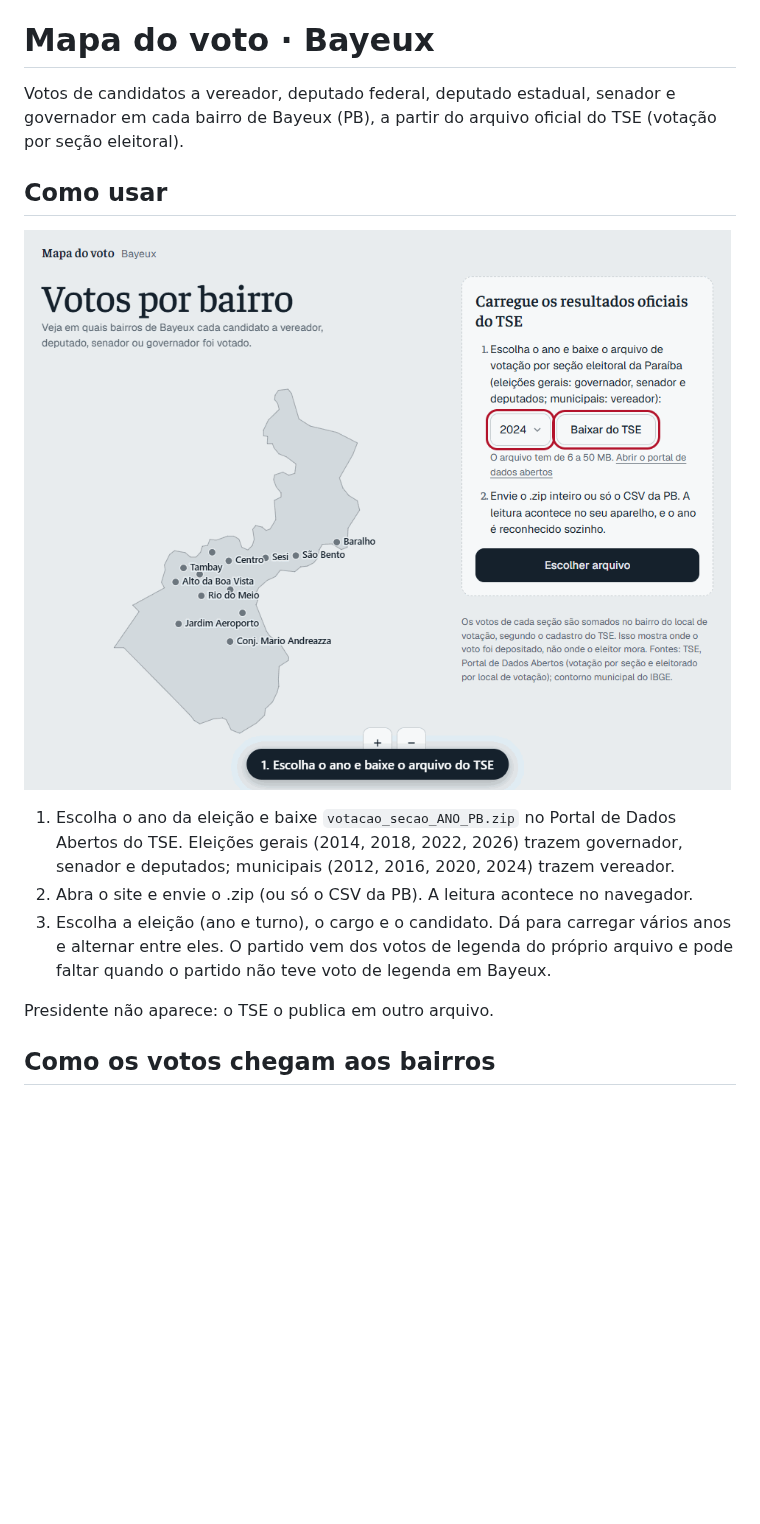
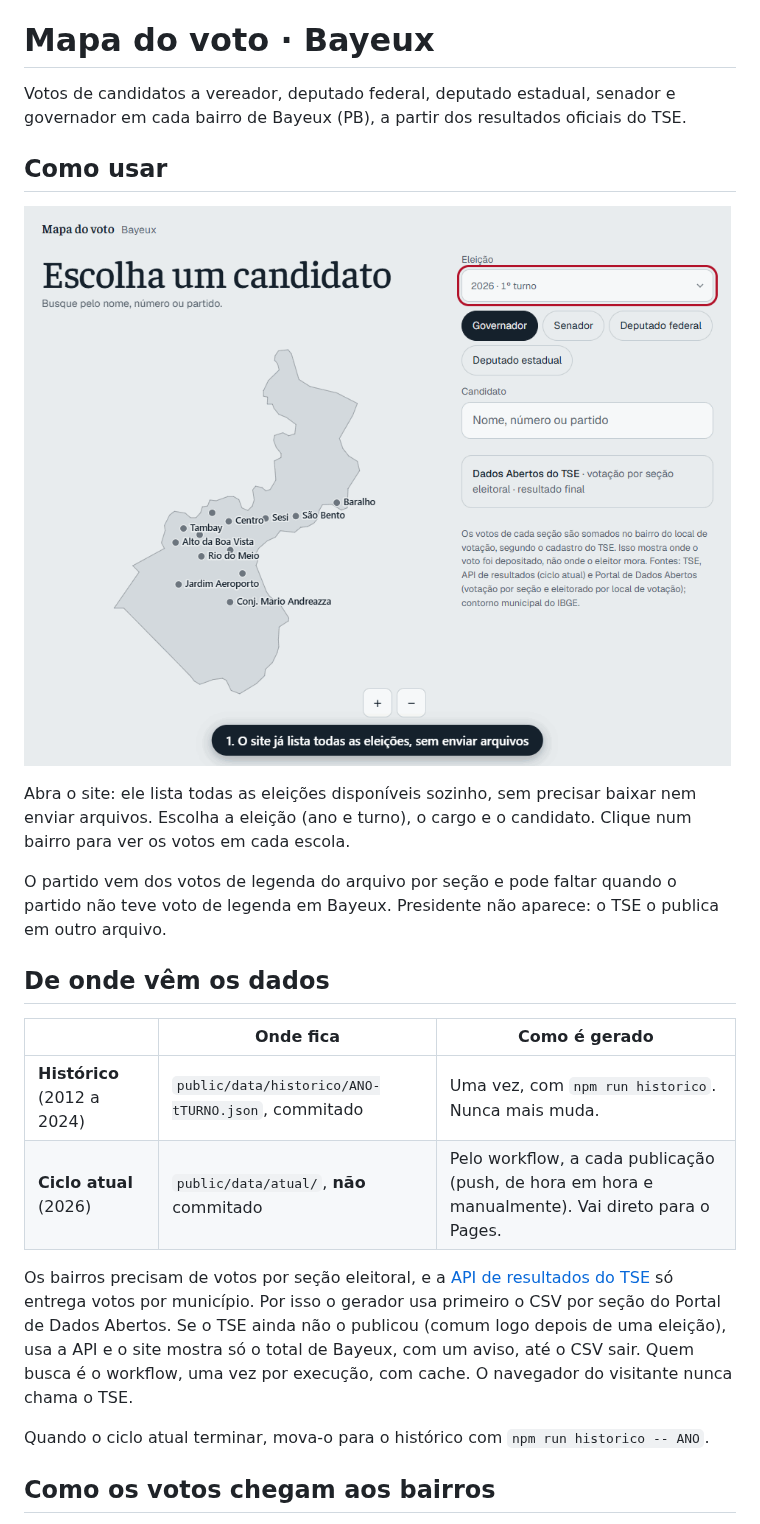
Before and after one commit to CalixtoNeto/mapa-do-voto-bayeux, a Markdown page: README.md, the part around one of its changes. GitHub-like rendering; pictures changed too: docs/uso.gif; blank space fills up the shorter version.

Commit message:
docs: novo fluxo de dados (histórico commitado, ciclo atual pelo workflow) e GIF de uso

```diff
--- a/README.md
+++ b/README.md
@@ -2,7 +2,7 @@ Site: https://calixtoneto.github.io/mapa-do-voto-bayeux/
 
 # Mapa do voto · Bayeux
 
-Votos de candidatos a vereador, deputado federal, deputado estadual, senador e governador em cada bairro de Bayeux (PB), a partir do arquivo oficial do TSE (votação por seção eleitoral).
+Votos de candidatos a vereador, deputado federal, deputado estadual, senador e governador em cada bairro de Bayeux (PB), a partir dos resultados oficiais do TSE.
 
 ## Como usar
 
@@ -10,9 +10,18 @@ Votos de candidatos a vereador, deputado federal, deputado estadual, senador e g
 
-1. Escolha o ano da eleição e baixe `votacao_secao_ANO_PB.zip` no Portal de Dados Abertos do TSE. Eleições gerais (2014, 2018, 2022, 2026) trazem governador, senador e deputados; municipais (2012, 2016, 2020, 2024) trazem vereador.
-2. Abra o site e envie o .zip (ou só o CSV da PB). A leitura acontece no navegador.
-3. Escolha a eleição (ano e turno), o cargo e o candidato. Dá para carregar vários anos e alternar entre eles. O partido vem dos votos de legenda do próprio arquivo e pode faltar quando o partido não teve voto de legenda em Bayeux.
+Abra o site: ele lista todas as eleições disponíveis sozinho, sem precisar baixar nem enviar arquivos. Escolha a eleição (ano e turno), o cargo e o candidato. Clique num bairro para ver os votos em cada escola.
 
-Presidente não aparece: o TSE o publica em outro arquivo.
+O partido vem dos votos de legenda do arquivo por seção e pode faltar quando o partido não teve voto de legenda em Bayeux. Presidente não aparece: o TSE o publica em outro arquivo.
+
+## De onde vêm os dados
+
+| | Onde fica | Como é gerado |
+|---|---|---|
+| **Histórico** (2012 a 2024) | `public/data/historico/ANO-tTURNO.json`, commitado | Uma vez, com `npm run historico`. Nunca mais muda. |
+| **Ciclo atual** (2026) | `public/data/atual/`, **não** commitado | Pelo workflow, a cada publicação (push, de hora em hora e manualmente). Vai direto para o Pages. |
+
+Os bairros precisam de votos por seção eleitoral, e a [API de resultados do TSE](https://resultados.tse.jus.br/) só entrega votos por município. Por isso o gerador usa primeiro o CSV por seção do Portal de Dados Abertos. Se o TSE ainda não o publicou (comum logo depois de uma eleição), usa a API e o site mostra só o total de Bayeux, com um aviso, até o CSV sair. Quem busca é o workflow, uma vez por execução, com cache. O navegador do visitante nunca chama o TSE.
+
+Quando o ciclo atual terminar, mova-o para o histórico com `npm run historico -- ANO`.
 
 ## Como os votos chegam aos bairros
 
```
Also changed, not shown: other parts of README.md (+7 -5 lines).
